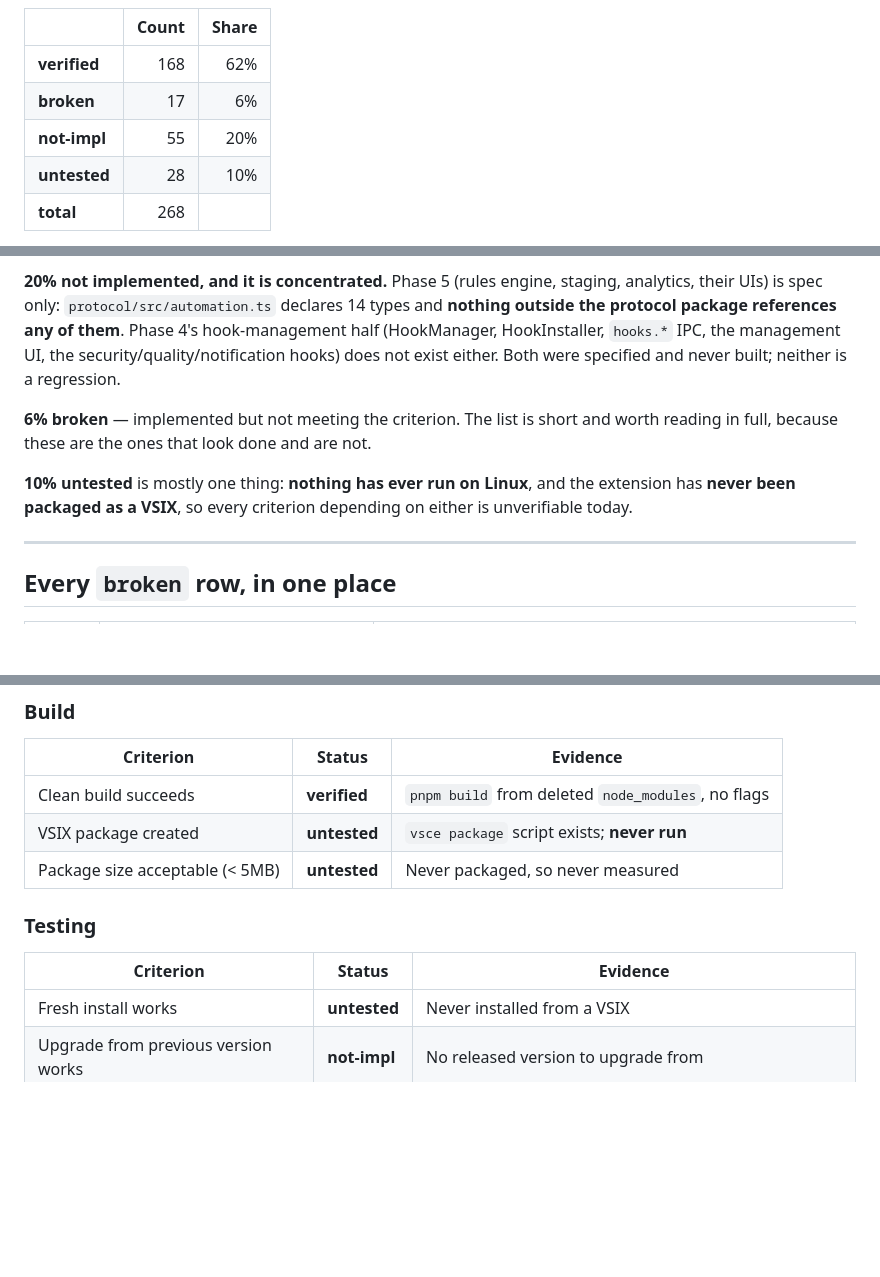
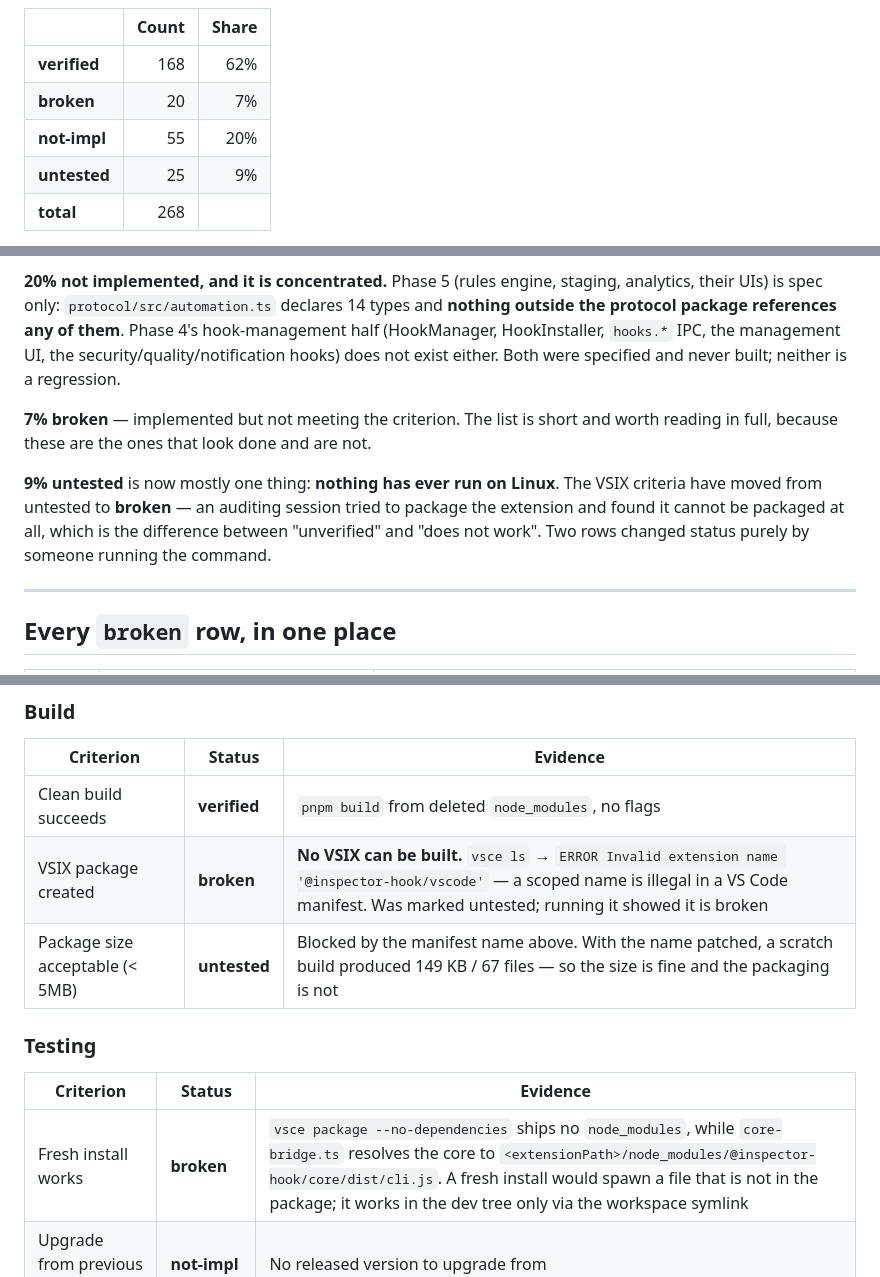
Before and after one commit to Zuzuna54/inspector-hook, a Markdown page: docs/AUDIT-MATRIX.md, 3 parts joined by grey strips. Rendered like a GitHub page; blank space fills up the shorter version.

Commit message:
docs(matrix): three untested rows are broken — packaging cannot work at all
An auditing session ran the commands the matrix had only assumed, and three
rows changed status purely because someone executed them. That is the argument
for the whole exercise: "untested" was doing work that "broken" should have.

VSIX PACKAGE CREATED: untested -> **broken**. No VSIX can be built. The
extension manifest is named `@inspector-hook/vscode`, and a scoped name is
illegal in a VS Code manifest — `vsce ls` fails outright with
`ERROR Invalid extension name`. Verified here, not taken on report.

FRESH INSTALL WORKS: untested -> **broken**. The package script is
`vsce package --no-dependencies`, so no node_modules ships, while
core-bridge.ts resolves the core to
`<extensionPath>/node_modules/@inspector-hook/core/dist/cli.js`. A fresh
install would spawn a file the package does not contain. It works today only
because the dev tree has a workspace symlink there — the one environment where
the bug is invisible.

< 200MB MEMORY: untested -> **broken** at 4.6x. 927 MB RSS measured on a
long-running core.

PACKAGE SIZE stays untested but is no longer unmeasured: with the name patched
in a scratch build the audit produced 149 KB across 67 files. So the size is
fine and the packaging is not, which is worth stating rather than leaving both
unknown behind one blocker.

Counts move with the rows: broken 17 -> 20, untested 28 -> 25. Verified by
recounting the 268 criterion rows and comparing against the header table rather
than adjusting the header by hand — my first recount was wrong because the
regex also matched the summary tables, which is exactly the kind of arithmetic
this document should not be trusted to do silently.

The fixes themselves are in packages/vscode and packages/core, which were
handed to another session for the M3 rebuild, so this records the findings
rather than resolving them.

Co-Authored-By: Claude Opus 5 (1M context) <noreply@anthropic.com>
Claude-Session: https://claude.ai/code/session_01DF1vYQaDNcTpxz9WSUGx12

```diff
--- a/docs/AUDIT-MATRIX.md
+++ b/docs/AUDIT-MATRIX.md
@@ -18,9 +18,9 @@ status with evidence.
 | | Count | Share |
 |---|---:|---:|
 | **verified** | 168 | 62% |
-| **broken** | 17 | 6% |
+| **broken** | 20 | 7% |
 | **not-impl** | 55 | 20% |
-| **untested** | 28 | 10% |
+| **untested** | 25 | 9% |
 | **total** | 268 | |
 
 Measured on macOS 25.6 / Node 22.19 at commit `74ae634`, against the built artifacts.
@@ -39,11 +39,13 @@ the protocol package references any of them**. Phase 4's hook-management half (H
 HookInstaller, `hooks.*` IPC, the management UI, the security/quality/notification hooks) does
 not exist either. Both were specified and never built; neither is a regression.
 
-**6% broken** — implemented but not meeting the criterion. The list is short and worth reading
+**7% broken** — implemented but not meeting the criterion. The list is short and worth reading
 in full, because these are the ones that look done and are not.
 
-**10% untested** is mostly one thing: **nothing has ever run on Linux**, and the extension has
-**never been packaged as a VSIX**, so every criterion depending on either is unverifiable today.
+**9% untested** is now mostly one thing: **nothing has ever run on Linux**. The VSIX criteria
+have moved from untested to **broken** — an auditing session tried to package the extension and
+found it cannot be packaged at all, which is the difference between "unverified" and "does not
+work". Two rows changed status purely by someone running the command.
 
 ---
 
@@ -593,14 +595,14 @@ in full, because these are the ones that look done and are not.
 | Criterion | Status | Evidence |
 |---|---|---|
 | Clean build succeeds | **verified** | `pnpm build` from deleted `node_modules`, no flags |
-| VSIX package created | **untested** | `vsce package` script exists; **never run** |
-| Package size acceptable (< 5MB) | **untested** | Never packaged, so never measured |
+| VSIX package created | **broken** | **No VSIX can be built.** `vsce ls` → `ERROR Invalid extension name '@inspector-hook/vscode'` — a scoped name is illegal in a VS Code manifest. Was marked untested; running it showed it is broken |
+| Package size acceptable (< 5MB) | **untested** | Blocked by the manifest name above. With the name patched, a scratch build produced 149 KB / 67 files — so the size is fine and the packaging is not |
 
 ### Testing
 
 | Criterion | Status | Evidence |
 |---|---|---|
-| Fresh install works | **untested** | Never installed from a VSIX |
+| Fresh install works | **broken** | `vsce package --no-dependencies` ships no `node_modules`, while `core-bridge.ts` resolves the core to `<extensionPath>/node_modules/@inspector-hook/core/dist/cli.js`. A fresh install would spawn a file that is not in the package; it works in the dev tree only via the workspace symlink |
 | Upgrade from previous version works | **not-impl** | No released version to upgrade from |
 | All features functional | **broken** | The shipped views work; Phase 4 and 5 features do not exist |
 | No console errors | **untested** | None seen in the UI pass; not systematically checked |
```
Also changed, not shown: other parts of docs/AUDIT-MATRIX.md (+1 -1 lines).
